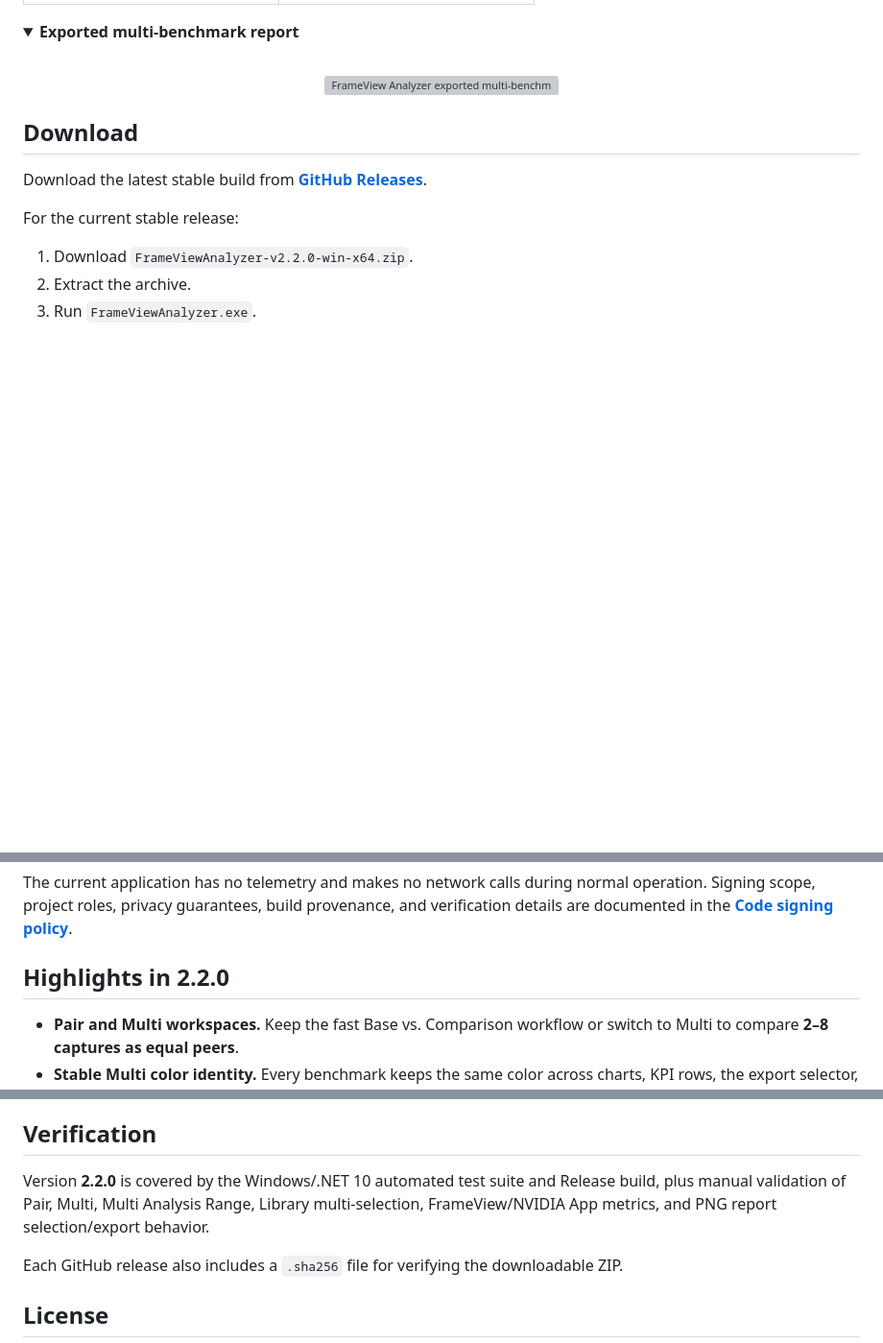
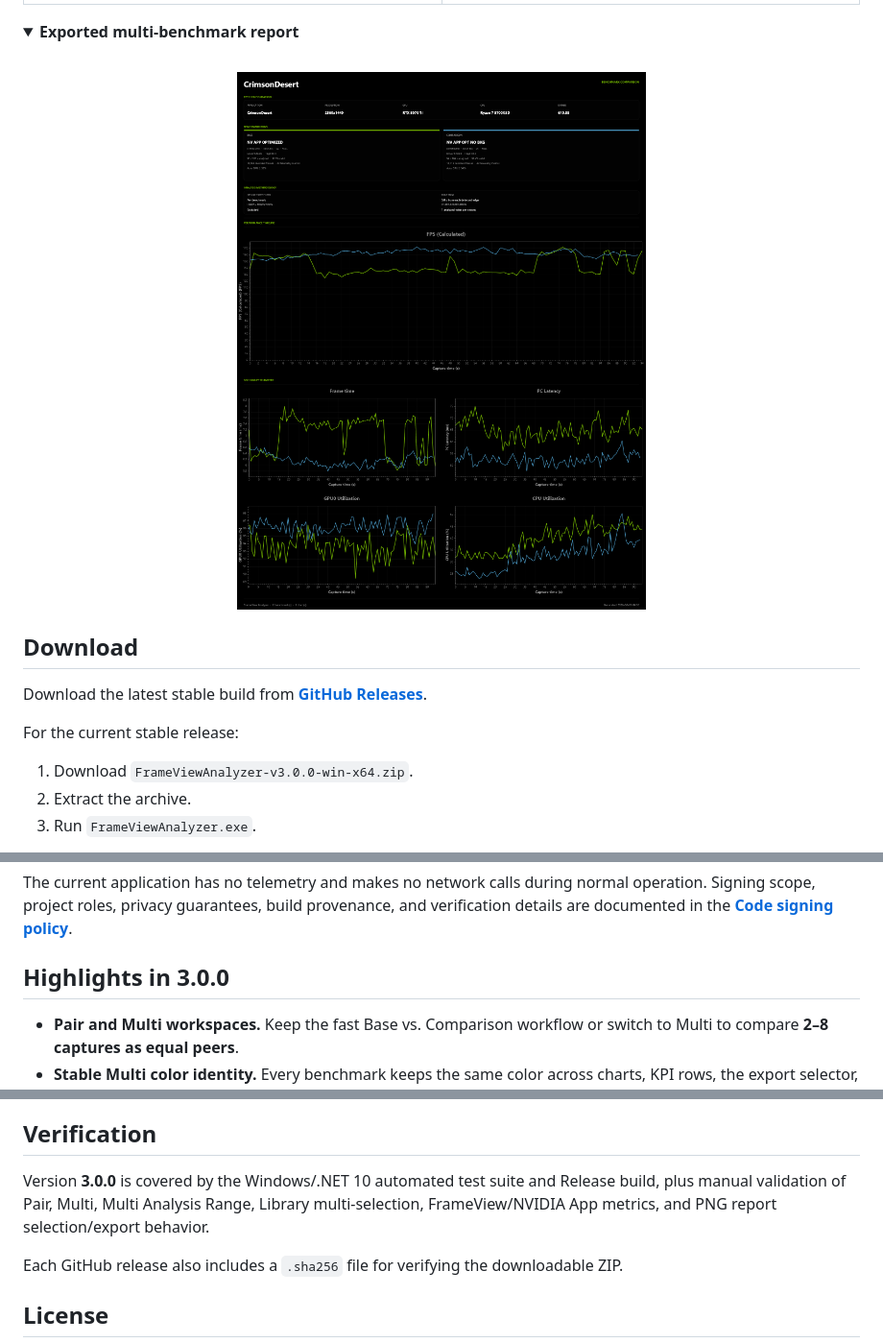
Before and after one commit to StreckerMX/Frame-Performance-Analyzer, a Markdown page: README.md, 3 parts joined by grey strips. Shown at 96% size. GitHub-like rendering; folded sections open; blank space fills up the shorter version; grey boxes are pictures that could not be loaded.

```diff
--- a/README.md
+++ b/README.md
@@ -53,7 +53,7 @@ FrameView Analyzer turns NVIDIA performance CSV captures into an interactive ben
 <summary><strong>Exported multi-benchmark report</strong></summary>
 <br>
 <p align="center">
-  <img src="docs/screenshots/export-report.webp" alt="FrameView Analyzer exported multi-benchmark PNG report" width="55%">
+  <img src="docs/screenshots/export-report.png" alt="FrameView Analyzer exported multi-benchmark PNG report" width="55%">
 </p>
 </details>
 
@@ -63,7 +63,7 @@ Download the latest stable build from **[GitHub Releases](https://github.com/Str
 
 For the current stable release:
 
-1. Download `FrameViewAnalyzer-v2.2.0-win-x64.zip`.
+1. Download `FrameViewAnalyzer-v3.0.0-win-x64.zip`.
 2. Extract the archive.
 3. Run `FrameViewAnalyzer.exe`.
 
@@ -77,7 +77,7 @@ FrameView Analyzer is applying for the SignPath Foundation Open Source Code Sign
 
 The current application has no telemetry and makes no network calls during normal operation. Signing scope, project roles, privacy guarantees, build provenance, and verification details are documented in the **[Code signing policy](CODE_SIGNING_POLICY.md)**.
 
-## Highlights in 2.2.0
+## Highlights in 3.0.0
 
 - **Pair and Multi workspaces.** Keep the fast Base vs. Comparison workflow or switch to Multi to compare **2–8 captures as equal peers**.
 - **Stable Multi color identity.** Every benchmark keeps the same color across charts, KPI rows, the export selector, and exported PNG reports.
@@ -178,7 +178,7 @@ More technical documentation is available in [`docs/`](docs/), including archite
 
 ## Verification
 
-Version **2.2.0** is covered by the Windows/.NET 10 automated test suite and Release build, plus manual validation of Pair, Multi, Multi Analysis Range, Library multi-selection, FrameView/NVIDIA App metrics, and PNG report selection/export behavior.
+Version **3.0.0** is covered by the Windows/.NET 10 automated test suite and Release build, plus manual validation of Pair, Multi, Multi Analysis Range, Library multi-selection, FrameView/NVIDIA App metrics, and PNG report selection/export behavior.
 
 Each GitHub release also includes a `.sha256` file for verifying the downloadable ZIP.
 
```
Also changed, not shown: other parts of README.md (+5 -5 lines).
